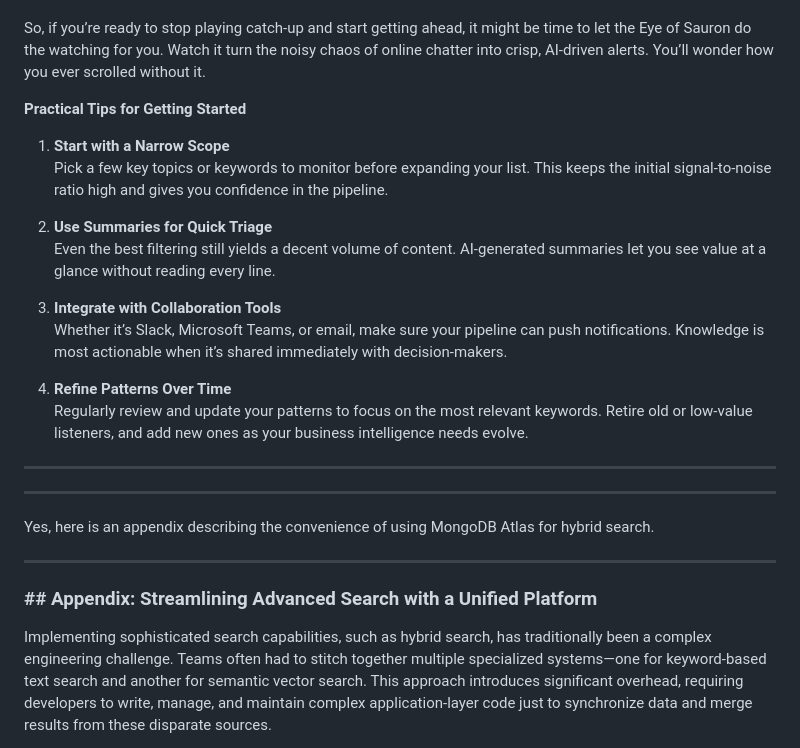
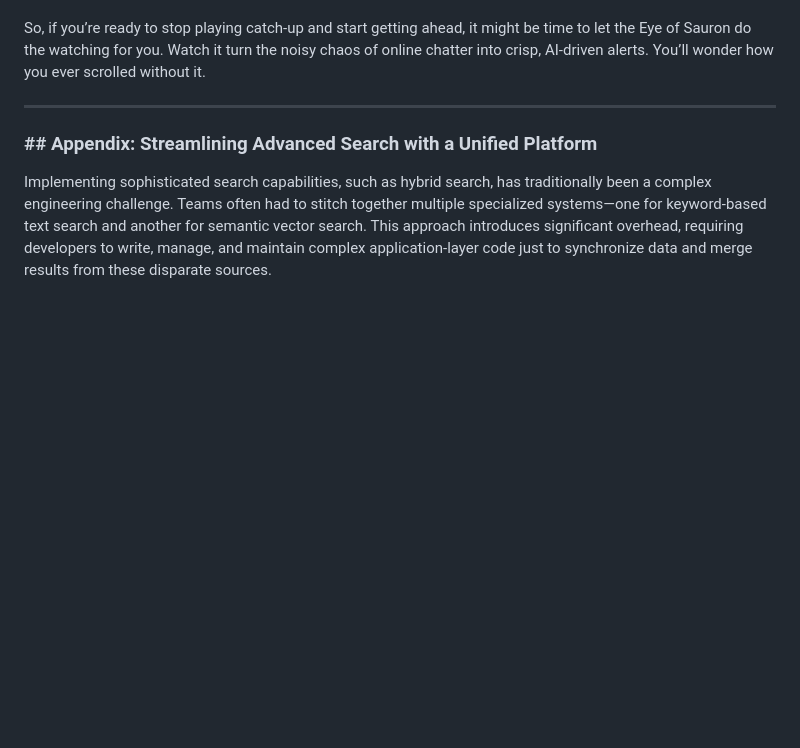
Before and after one commit to ranfysvalle02/the-eye-of-sauron, a Markdown page: README.md, the part around the change. Drawn GitHub-style; blank space fills up the shorter version.

```diff
--- a/README.md
+++ b/README.md
@@ -25,25 +25,6 @@ And it’s not just about passively reading headlines; the Eye of Sauron gives y
 Ultimately, it’s about reclaiming your time and energy. No more frantic scanning of 10 different sites. No more FOMO-induced clicking on every link. When something big happens in your niche, you’ll know—*and know quickly*. As our digital world continues to race forward at breathtaking speed, having a tireless digital ally watching your back is a game changer.
 
 So, if you’re ready to stop playing catch-up and start getting ahead, it might be time to let the Eye of Sauron do the watching for you. Watch it turn the noisy chaos of online chatter into crisp, AI-driven alerts. You’ll wonder how you ever scrolled without it.
-
-**Practical Tips for Getting Started**
-
-1. **Start with a Narrow Scope**
-   Pick a few key topics or keywords to monitor before expanding your list. This keeps the initial signal-to-noise ratio high and gives you confidence in the pipeline.
-
-2. **Use Summaries for Quick Triage**
-   Even the best filtering still yields a decent volume of content. AI-generated summaries let you see value at a glance without reading every line.
-
-3. **Integrate with Collaboration Tools**
-   Whether it’s Slack, Microsoft Teams, or email, make sure your pipeline can push notifications. Knowledge is most actionable when it’s shared immediately with decision-makers.
-
-4. **Refine Patterns Over Time**
-   Regularly review and update your patterns to focus on the most relevant keywords. Retire old or low-value listeners, and add new ones as your business intelligence needs evolve.
-
----
-
------
-Yes, here is an appendix describing the convenience of using MongoDB Atlas for hybrid search.
 
 ***
 
```
